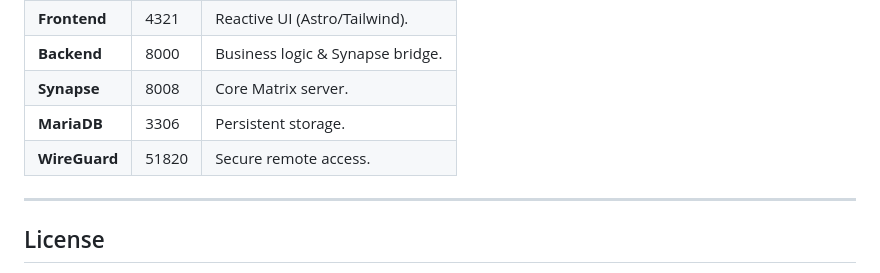
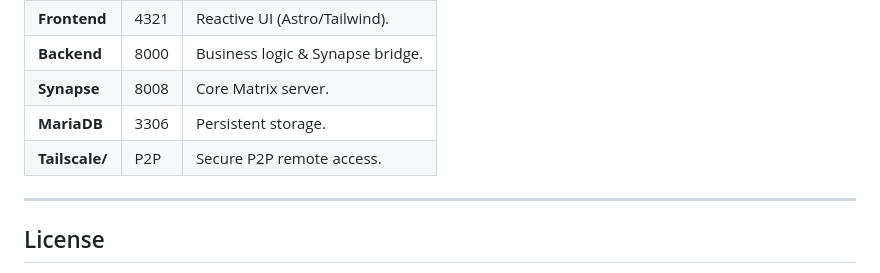
Before and after one commit to notpepejulian/SecChat, a Markdown page: README.md, the part around one of its changes. Drawn GitHub-style.

Commit message:
feat: updated README.md

```diff
--- a/README.md
+++ b/README.md
@@ -136,7 +136,7 @@ ChatSender uses Ed25519 key pairs for secure access. Use the included helper scr
 | **Backend** | 8000 | Business logic & Synapse bridge. |
 | **Synapse** | 8008 | Core Matrix server. |
 | **MariaDB** | 3306 | Persistent storage. |
-| **WireGuard**| 51820 | Secure remote access. |
+| **Tailscale/**| P2P | Secure P2P remote access. |
 
 ---
 
```
Also changed, not shown: other parts of README.md (+2 -2 lines).
